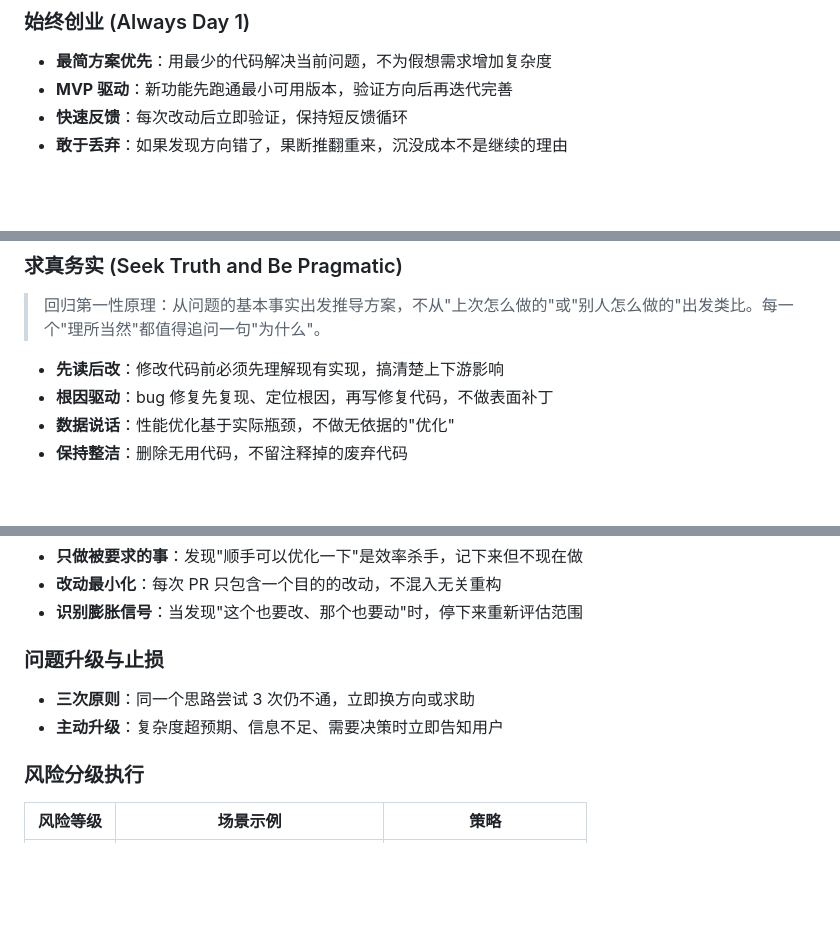
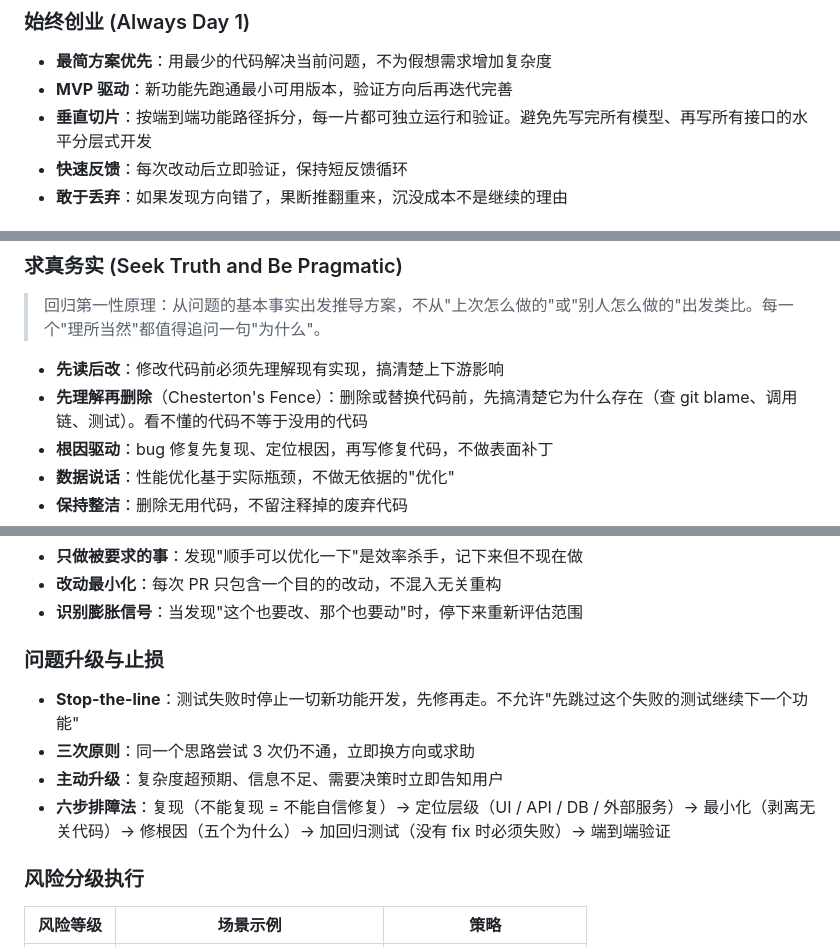
Before and after one commit to prod2zzr/framework-understanding, a Markdown page: CLAUDE.md, 3 parts joined by grey strips. GitHub-like rendering; blank space fills up the shorter version.

```diff
--- a/CLAUDE.md
+++ b/CLAUDE.md
@@ -20,6 +20,7 @@
 
 - **最简方案优先**：用最少的代码解决当前问题，不为假想需求增加复杂度
 - **MVP 驱动**：新功能先跑通最小可用版本，验证方向后再迭代完善
+- **垂直切片**：按端到端功能路径拆分，每一片都可独立运行和验证。避免先写完所有模型、再写所有接口的水平分层式开发
 - **快速反馈**：每次改动后立即验证，保持短反馈循环
 - **敢于丢弃**：如果发现方向错了，果断推翻重来，沉没成本不是继续的理由
 
@@ -37,6 +38,7 @@
 > 回归第一性原理：从问题的基本事实出发推导方案，不从"上次怎么做的"或"别人怎么做的"出发类比。每一个"理所当然"都值得追问一句"为什么"。
 
 - **先读后改**：修改代码前必须先理解现有实现，搞清楚上下游影响
+- **先理解再删除**（Chesterton's Fence）：删除或替换代码前，先搞清楚它为什么存在（查 git blame、调用链、测试）。看不懂的代码不等于没用的代码
 - **根因驱动**：bug 修复先复现、定位根因，再写修复代码，不做表面补丁
 - **数据说话**：性能优化基于实际瓶颈，不做无依据的"优化"
 - **保持整洁**：删除无用代码，不留注释掉的废弃代码
@@ -206,8 +211,10 @@ task-start（启动）→ task-execute（执行）→ 自动化验证 → task-f
 
 ### 问题升级与止损
 
+- **Stop-the-line**：测试失败时停止一切新功能开发，先修再走。不允许"先跳过这个失败的测试继续下一个功能"
 - **三次原则**：同一个思路尝试 3 次仍不通，立即换方向或求助
 - **主动升级**：复杂度超预期、信息不足、需要决策时立即告知用户
+- **六步排障法**：复现（不能复现 = 不能自信修复）→ 定位层级（UI / API / DB / 外部服务）→ 最小化（剥离无关代码）→ 修根因（五个为什么）→ 加回归测试（没有 fix 时必须失败）→ 端到端验证
 
 ### 风险分级执行
 
```
Also changed, not shown: other parts of CLAUDE.md (+9 -2 lines).
